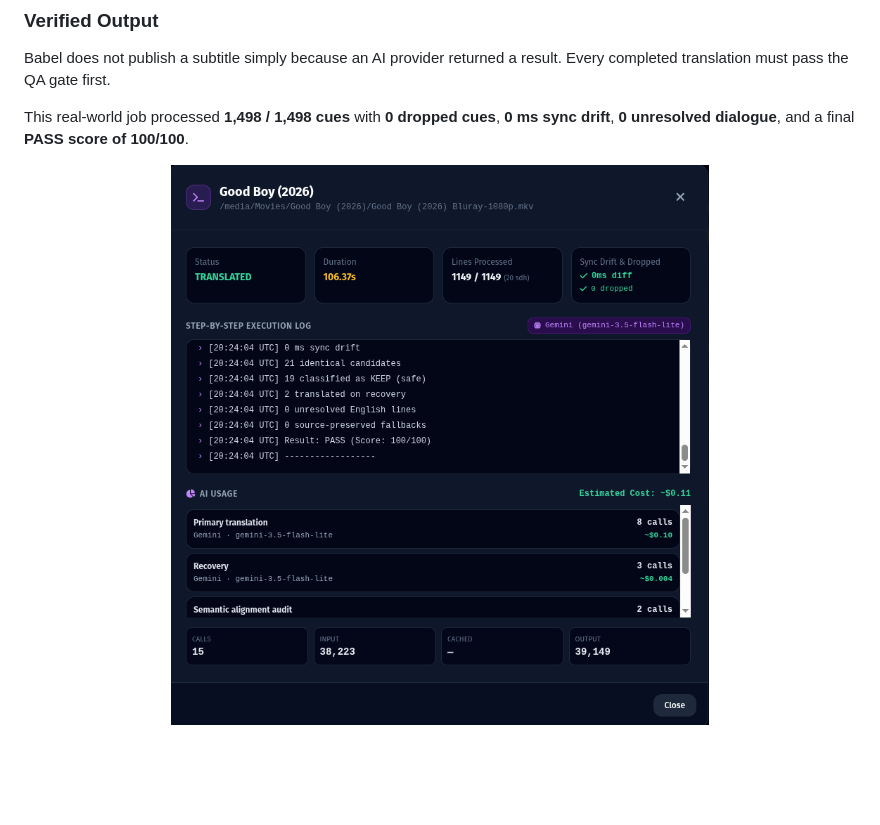
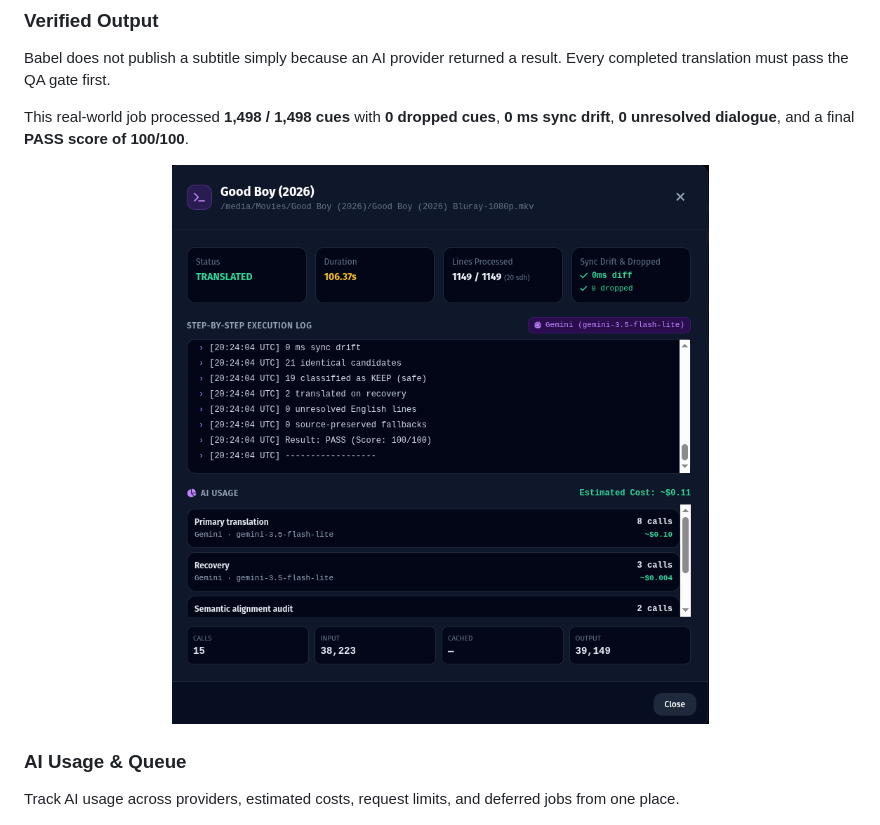
Before and after one commit to hugomossberg/Babel, a Markdown page: README.md, the part around one of its changes. GitHub-like rendering; blank space fills up the shorter version.

```diff
--- a/README.md
+++ b/README.md
@@ -48,9 +47,12 @@ Babel does not publish a subtitle simply because an AI provider returned a resul
 This real-world job processed **1,498 / 1,498 cues** with **0 dropped cues**, **0 ms sync drift**, **0 unresolved dialogue**, and a final **PASS score of 100/100**.
 
 <p align="center">
-  <img src="docs/screenshots/qa-job-result.png" alt="Babel QA Verified Output" width="100%">
+  <img src="docs/screenshots/qa-job-result.png" alt="Babel QA Verified Output" width="900">
 </p>
 
+### AI Usage & Queue
+
+Track AI usage across providers, estimated costs, request limits, and deferred jobs from one place.
 
 <p align="center">
   <img src="docs/screenshots/ai-usage.png" alt="Babel AI Usage and Queue" width="900">
```
Also changed, not shown: other parts of README.md (+7 -8 lines).
